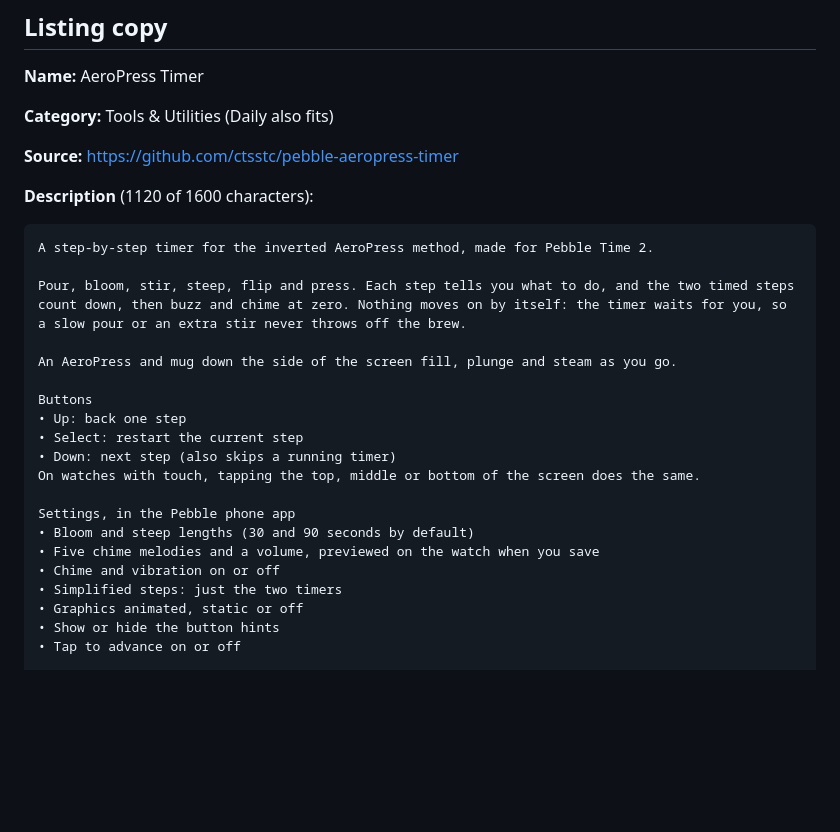
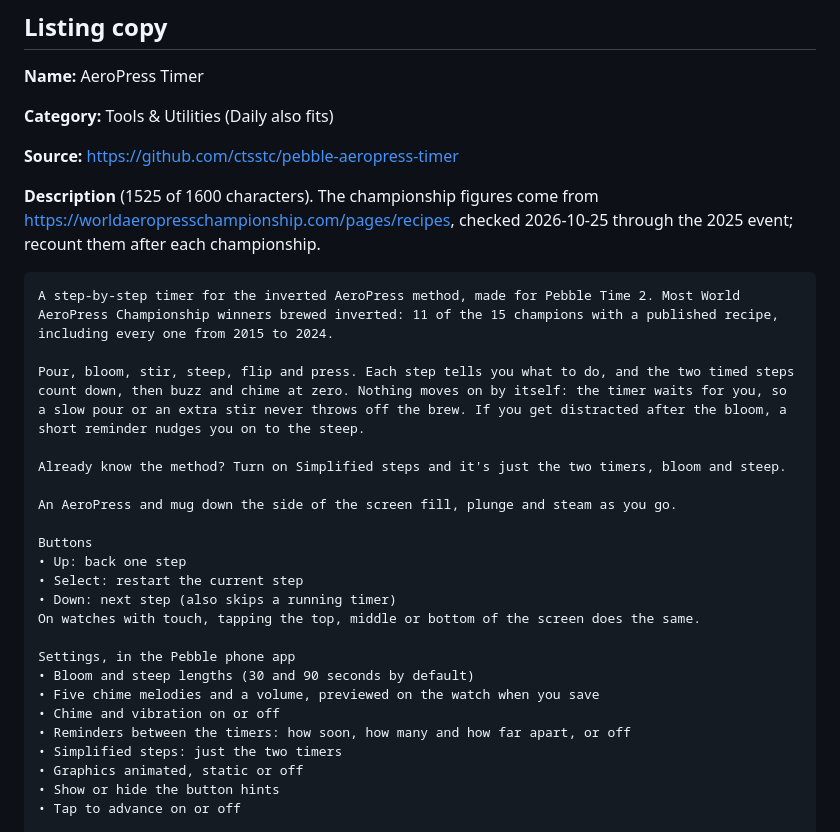
Before and after one commit to ctsstc/pebble-aeropress-timer, a Markdown page: store/README.md, the part around the change. Rendered like a GitHub page; blank space fills up the shorter version.

Commit message:
docs(store): listing copy as now live
Leads with the championship record for the inverted method, offers
Simplified steps up front, and adds the 1.19.0 reminders. The figures come
from the championship's own recipe archive, noted so they get recounted.

Co-Authored-By: Claude Opus 5.5 <noreply@anthropic.com>

````diff
--- a/store/README.md
+++ b/store/README.md
@@ -41,12 +41,16 @@ The `emery_` prefix is how `pebble publish` picks the platform for each screensh
 
 **Source:** https://github.com/ctsstc/pebble-aeropress-timer
 
-**Description** (1120 of 1600 characters):
+**Description** (1525 of 1600 characters). The championship figures come from
+https://worldaeropresschampionship.com/pages/recipes, checked 2026-10-25 through
+the 2025 event; recount them after each championship.
 
 ```text
-A step-by-step timer for the inverted AeroPress method, made for Pebble Time 2.
+A step-by-step timer for the inverted AeroPress method, made for Pebble Time 2. Most World AeroPress Championship winners brewed inverted: 11 of the 15 champions with a published recipe, including every one from 2015 to 2024.
 
-Pour, bloom, stir, steep, flip and press. Each step tells you what to do, and the two timed steps count down, then buzz and chime at zero. Nothing moves on by itself: the timer waits for you, so a slow pour or an extra stir never throws off the brew.
+Pour, bloom, stir, steep, flip and press. Each step tells you what to do, and the two timed steps count down, then buzz and chime at zero. Nothing moves on by itself: the timer waits for you, so a slow pour or an extra stir never throws off the brew. If you get distracted after the bloom, a short reminder nudges you on to the steep.
+
+Already know the method? Turn on Simplified steps and it's just the two timers, bloom and steep.
 
 An AeroPress and mug down the side of the screen fill, plunge and steam as you go.
 
@@ -60,6 +64,7 @@ Settings, in the Pebble phone app
 • Bloom and steep lengths (30 and 90 seconds by default)
 • Five chime melodies and a volume, previewed on the watch when you save
 • Chime and vibration on or off
+• Reminders between the timers: how soon, how many and how far apart, or off
 • Simplified steps: just the two timers
 • Graphics animated, static or off
 • Show or hide the button hints
````
